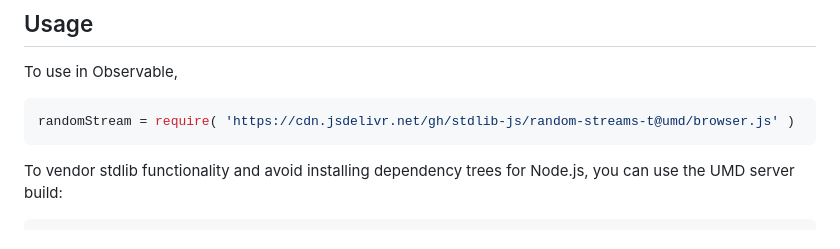
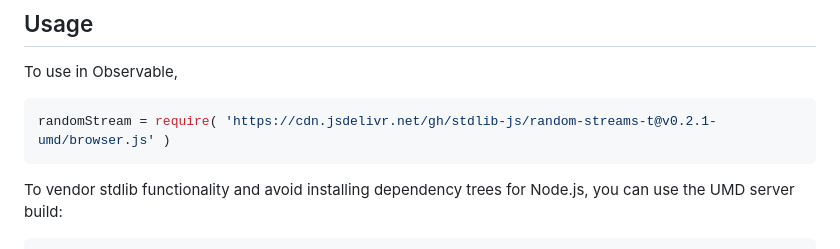
Before and after one commit to stdlib-js/random-streams-t, a Markdown page: README.md, the part around the change printed below. Drawn GitHub-style.

Commit message:
Update README.md for UMD bundle v0.2.1

````diff
--- a/README.md
+++ b/README.md
@@ -44,7 +44,7 @@ limitations under the License.
 To use in Observable,
 
 ```javascript
-randomStream = require( 'https://cdn.jsdelivr.net/gh/stdlib-js/random-streams-t@umd/browser.js' )
+randomStream = require( 'https://cdn.jsdelivr.net/gh/stdlib-js/random-streams-t@v0.2.1-umd/browser.js' )
 ```
 
 To vendor stdlib functionality and avoid installing dependency trees for Node.js, you can use the UMD server build:
````
Also changed, not shown: other parts of README.md (+2 -2 lines).
